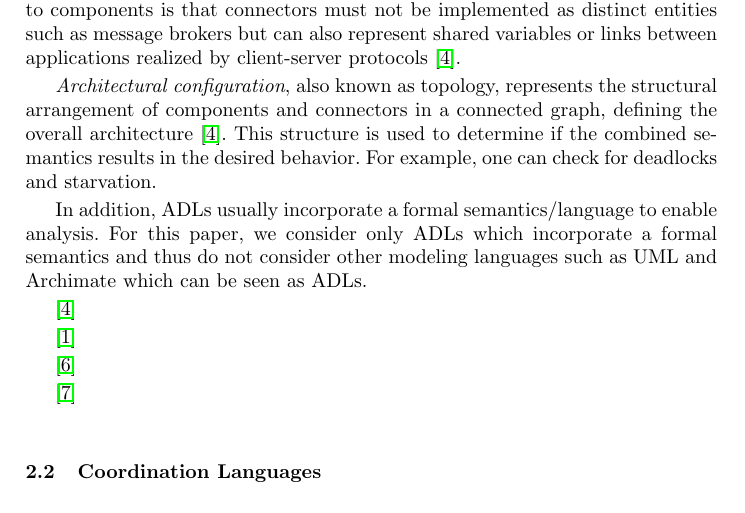
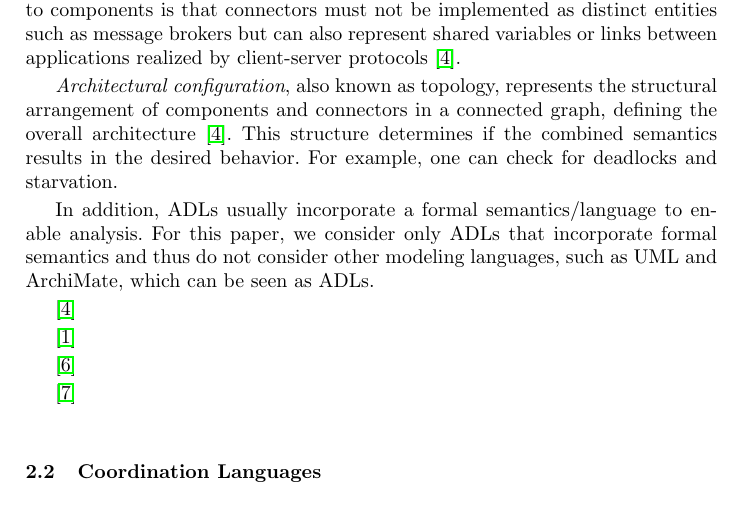
Before and after one commit to timKraeuter/Coordination-2024, a LaTeX paper (main.tex): part of page 2 of 4, cut so that both start at the same text. Compiled offline with pdfLaTeX.

Commit message:
Updates from Overleaf

```diff
--- a/main.tex
+++ b/main.tex
@@ -109,12 +110,12 @@ A difference to components is that connectors must not be implemented as distinc
 
 % Architectural configuration
 \textit{Architectural configuration}, also known as topology, represents the structural arrangement of components and connectors in a connected graph, defining the overall architecture~\cite{medvidovicClassificationComparisonFramework2000}.
-This structure is used to determine if the combined semantics results in the desired behavior.
+This structure determines if the combined semantics results in the desired behavior.
 For example, one can check for deadlocks and starvation.
 
 % ADLS are formal and usually incorporate one formal language. Usually, a process algebra. They do not support multiple formal specification languages cite medvidovicClassificationComparisonFramework2000.
 In addition, ADLs usually incorporate a formal semantics/language to enable analysis.
-For this paper, we consider only ADLs which incorporate a formal semantics and thus do not consider other modeling languages such as UML and Archimate which can be seen as ADLs.
+For this paper, we consider only ADLs that incorporate formal semantics and thus do not consider other modeling languages, such as UML and ArchiMate, which can be seen as ADLs.
 % Cite something for archimate.
 
 
```
Also changed, not shown: main.tex (1 more changed lines).
